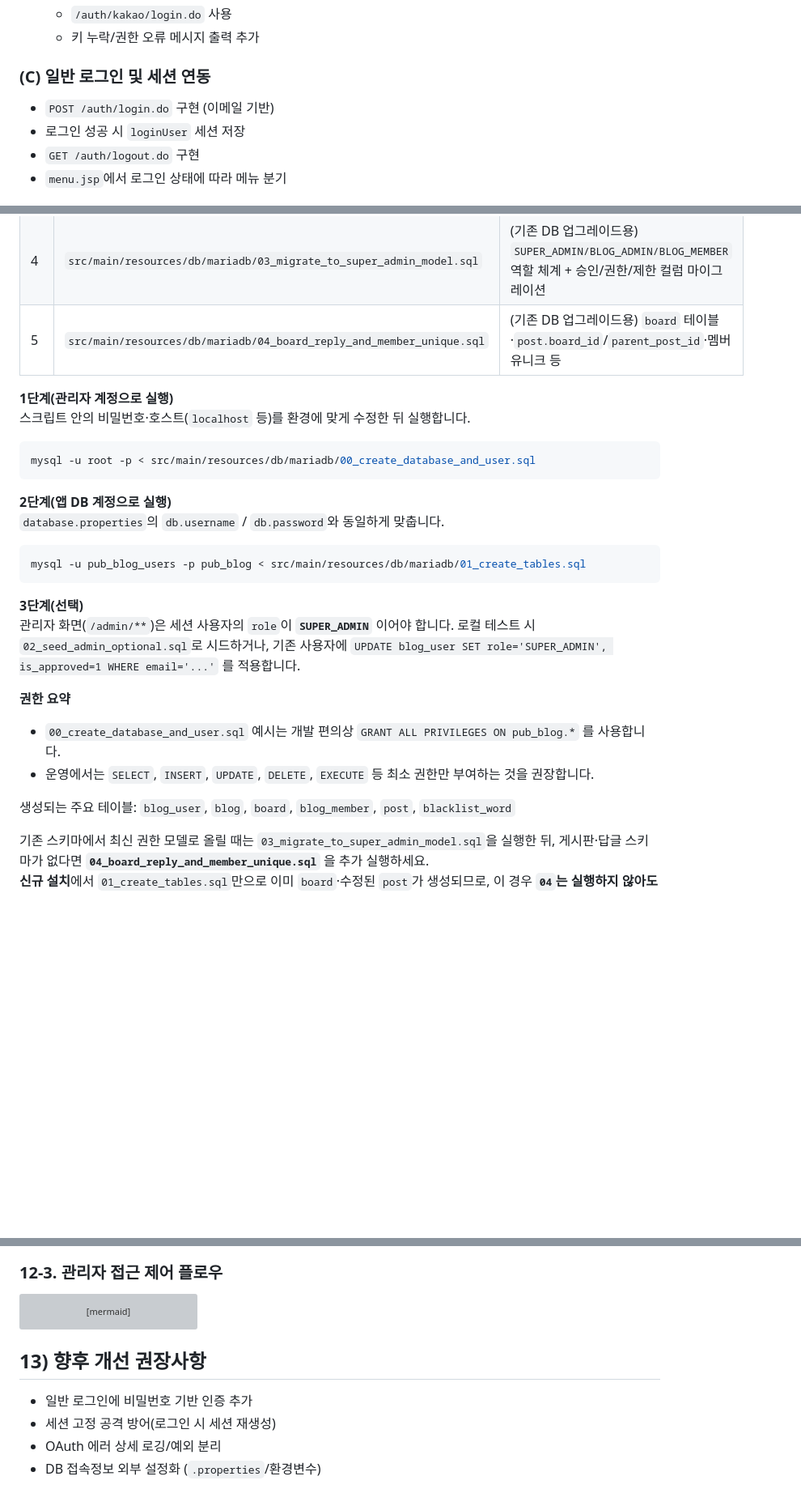
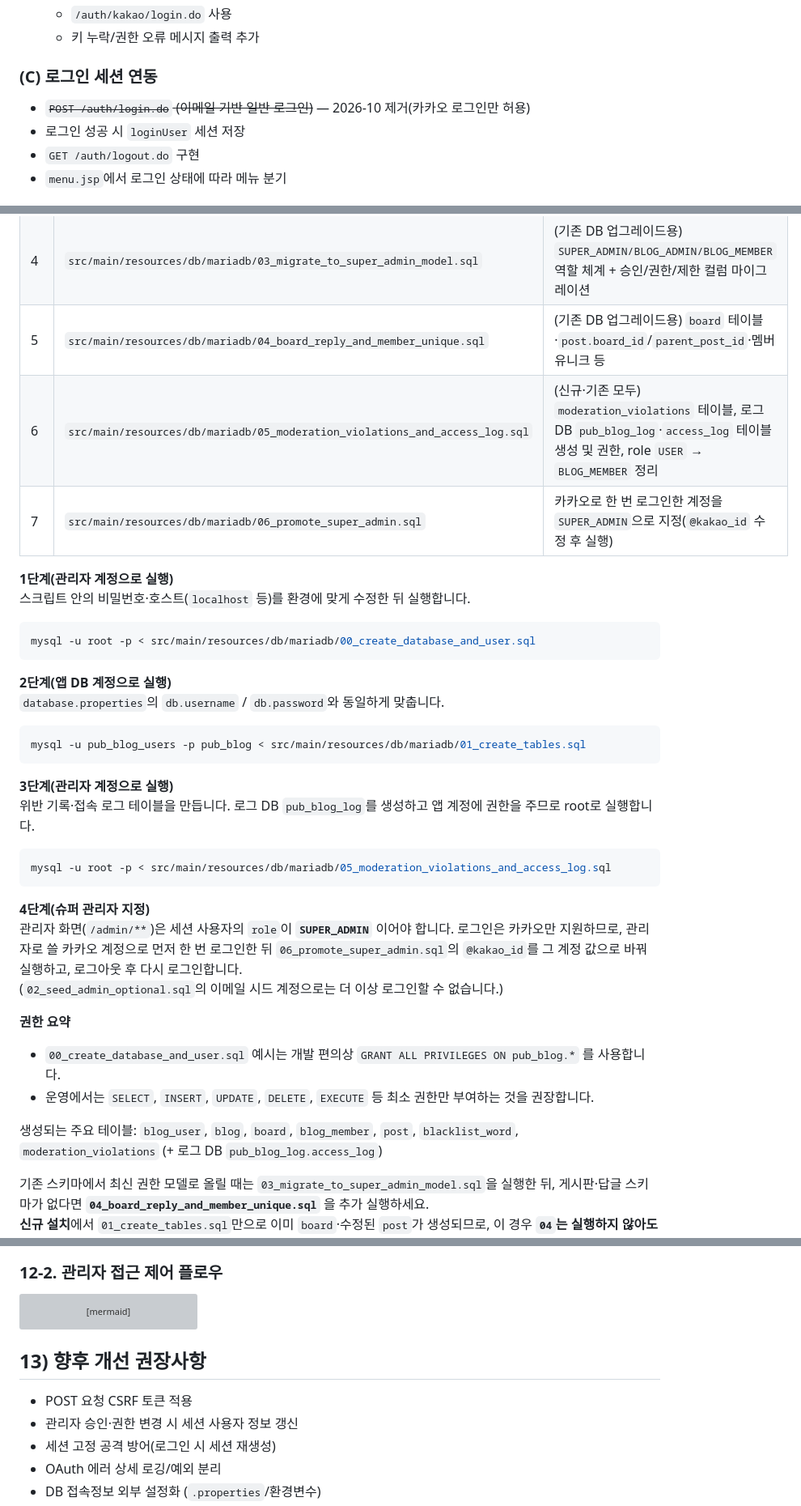
Before and after one commit to Chan-pj/WebBlog, a Markdown page: webblog/README.md, 3 parts joined by grey strips. Shown at 81% size. Rendered like a GitHub page; blank space fills up the shorter version; grey boxes are pictures that could not be loaded.

````diff
--- a/webblog/README.md
+++ b/webblog/README.md
@@ -236,9 +251,9 @@ flowchart BT
   - `/auth/kakao/login.do` 사용
   - 키 누락/권한 오류 메시지 출력 추가
 
-### (C) 일반 로그인 및 세션 연동
+### (C) 로그인 세션 연동
 
-- `POST /auth/login.do` 구현 (이메일 기반)
+- ~~`POST /auth/login.do` (이메일 기반 일반 로그인)~~ — 2026-10 제거(카카오 로그인만 허용)
 - 로그인 성공 시 `loginUser` 세션 저장
 - `GET /auth/logout.do` 구현
 - `menu.jsp`에서 로그인 상태에 따라 메뉴 분기
@@ -524,6 +539,8 @@ KAKAO_REST_API_KEY=키값
 | 3 | `src/main/resources/db/mariadb/02_seed_admin_optional.sql` | (선택) 테스트용 `SUPER_ADMIN` 역할 회원 삽입/갱신 |
 | 4 | `src/main/resources/db/mariadb/03_migrate_to_super_admin_model.sql` | (기존 DB 업그레이드용) `SUPER_ADMIN/BLOG_ADMIN/BLOG_MEMBER` 역할 체계 + 승인/권한/제한 컬럼 마이그레이션 |
 | 5 | `src/main/resources/db/mariadb/04_board_reply_and_member_unique.sql` | (기존 DB 업그레이드용) `board` 테이블·`post.board_id`/`parent_post_id`·멤버 유니크 등 |
+| 6 | `src/main/resources/db/mariadb/05_moderation_violations_and_access_log.sql` | (신규·기존 모두) `moderation_violations` 테이블, 로그 DB `pub_blog_log`·`access_log` 테이블 생성 및 권한, role `USER` → `BLOG_MEMBER` 정리 |
+| 7 | `src/main/resources/db/mariadb/06_promote_super_admin.sql` | 카카오로 한 번 로그인한 계정을 `SUPER_ADMIN`으로 지정(`@kakao_id` 수정 후 실행) |
 
 **1단계(관리자 계정으로 실행)**
 스크립트 안의 비밀번호·호스트(`localhost` 등)를 환경에 맞게 수정한 뒤 실행합니다.
@@ -539,15 +556,23 @@ mysql -u root -p < src/main/resources/db/mariadb/00_create_database_and_user.sql
 mysql -u pub_blog_users -p pub_blog < src/main/resources/db/mariadb/01_create_tables.sql
 ```
 
-**3단계(선택)**
-관리자 화면(`/admin/**`)은 세션 사용자의 `role`이 **`SUPER_ADMIN`** 이어야 합니다. 로컬 테스트 시 `02_seed_admin_optional.sql`로 시드하거나, 기존 사용자에 `UPDATE blog_user SET role='SUPER_ADMIN', is_approved=1 WHERE email='...'` 를 적용합니다.
+**3단계(관리자 계정으로 실행)**
+위반 기록·접속 로그 테이블을 만듭니다. 로그 DB `pub_blog_log`를 생성하고 앱 계정에 권한을 주므로 root로 실행합니다.
+
+```bash
+mysql -u root -p < src/main/resources/db/mariadb/05_moderation_violations_and_access_log.sql
+```
+
+**4단계(슈퍼 관리자 지정)**
+관리자 화면(`/admin/**`)은 세션 사용자의 `role`이 **`SUPER_ADMIN`** 이어야 합니다. 로그인은 카카오만 지원하므로, 관리자로 쓸 카카오 계정으로 먼저 한 번 로그인한 뒤 `06_promote_super_admin.sql`의 `@kakao_id`를 그 계정 값으로 바꿔 실행하고, 로그아웃 후 다시 로그인합니다.
+(`02_seed_admin_optional.sql`의 이메일 시드 계정으로는 더 이상 로그인할 수 없습니다.)
 
 **권한 요약**
 
 - `00_create_database_and_user.sql` 예시는 개발 편의상 `GRANT ALL PRIVILEGES ON pub_blog.*` 를 사용합니다.
 - 운영에서는 `SELECT`, `INSERT`, `UPDATE`, `DELETE`, `EXECUTE` 등 최소 권한만 부여하는 것을 권장합니다.
 
-생성되는 주요 테이블: `blog_user`, `blog`, `board`, `blog_member`, `post`, `blacklist_word`
+생성되는 주요 테이블: `blog_user`, `blog`, `board`, `blog_member`, `post`, `blacklist_word`, `moderation_violations` (+ 로그 DB `pub_blog_log.access_log`)
 
 기존 스키마에서 최신 권한 모델로 올릴 때는 `03_migrate_to_super_admin_model.sql`을 실행한 뒤, 게시판·답글 스키마가 없다면 **`04_board_reply_and_member_unique.sql`** 을 추가 실행하세요.
 **신규 설치**에서 `01_create_tables.sql`만으로 이미 `board`·수정된 `post`가 생성되므로, 이 경우 **`04`는 실행하지 않아도 됩니다.**
@@ -899,6 +906,6 @@ sequenceDiagram
 ```
 
-### 12-3. 관리자 접근 제어 플로우
+### 12-2. 관리자 접근 제어 플로우
 
 ```mermaid
 flowchart TD
@@ -911,7 +918,8 @@ flowchart TD
 
 ## 13) 향후 개선 권장사항
 
-- 일반 로그인에 비밀번호 기반 인증 추가
+- POST 요청 CSRF 토큰 적용
+- 관리자 승인·권한 변경 시 세션 사용자 정보 갱신
 - 세션 고정 공격 방어(로그인 시 세션 재생성)
 - OAuth 에러 상세 로깅/예외 분리
 - DB 접속정보 외부 설정화 (`.properties`/환경변수)
````
Also changed, not shown: other parts of webblog/README.md (+45 -48 lines).
